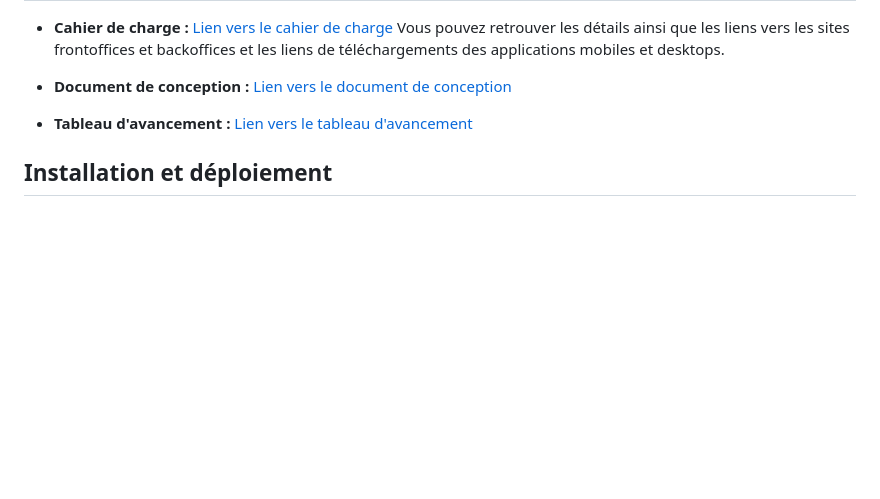
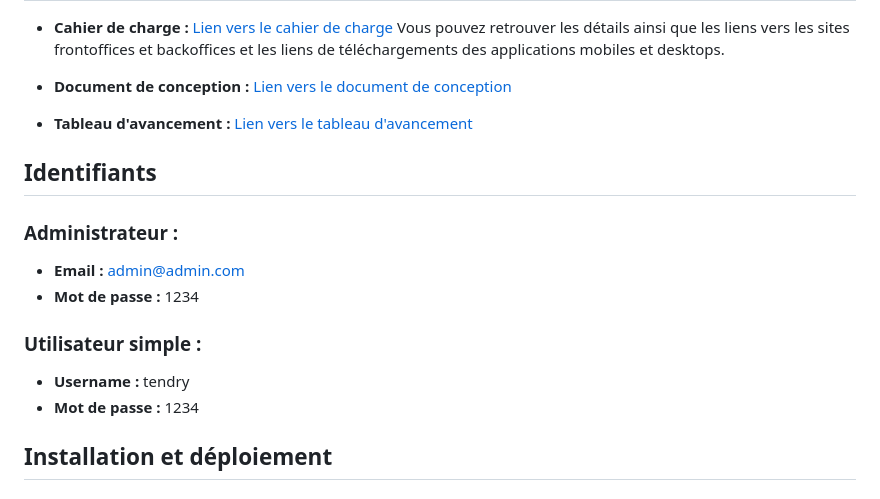
Before and after one commit to Flavien008/mbdsp10-Flavien_Alicia_Tendry_Tony, a Markdown page: README.md, the part around the change. Drawn GitHub-style; blank space fills up the shorter version.

```diff
--- a/README.md
+++ b/README.md
@@ -73,6 +73,16 @@ Ce dépôt contient les différents modules et composants du projet TAKALO, chac
 
 - **Tableau d'avancement :** [Lien vers le tableau d'avancement](https://docs.google.com/spreadsheets/d/1AY2H3rgnphlBjacK_uL8hgQSAwX_D1IZp4TUT4STfUQ/edit?usp=sharing)
 
+## Identifiants
+
+### Administrateur :
+   - **Email :** admin@admin.com
+   - **Mot de passe :** 1234
+
+### Utilisateur simple :
+   - **Username :** tendry
+   - **Mot de passe :** 1234
+
 ## Installation et déploiement
 
 ### Site Web
```
